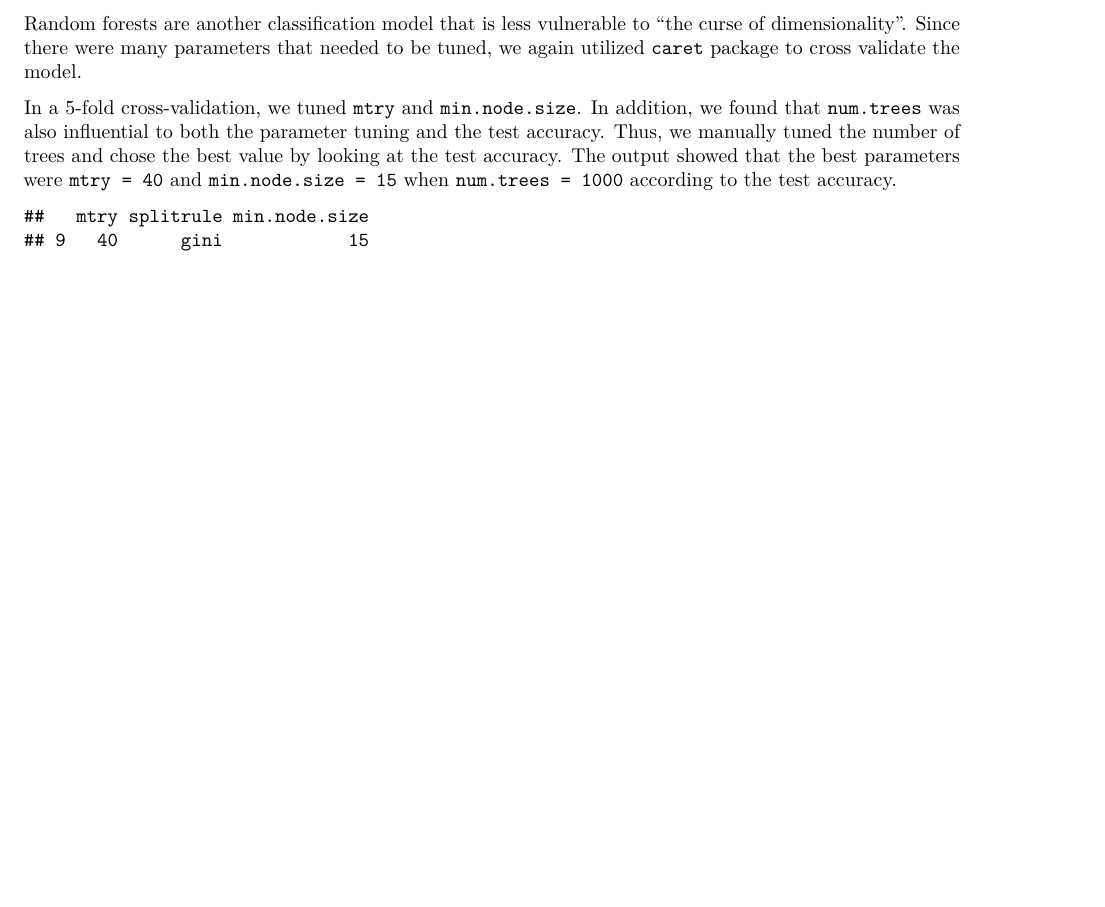
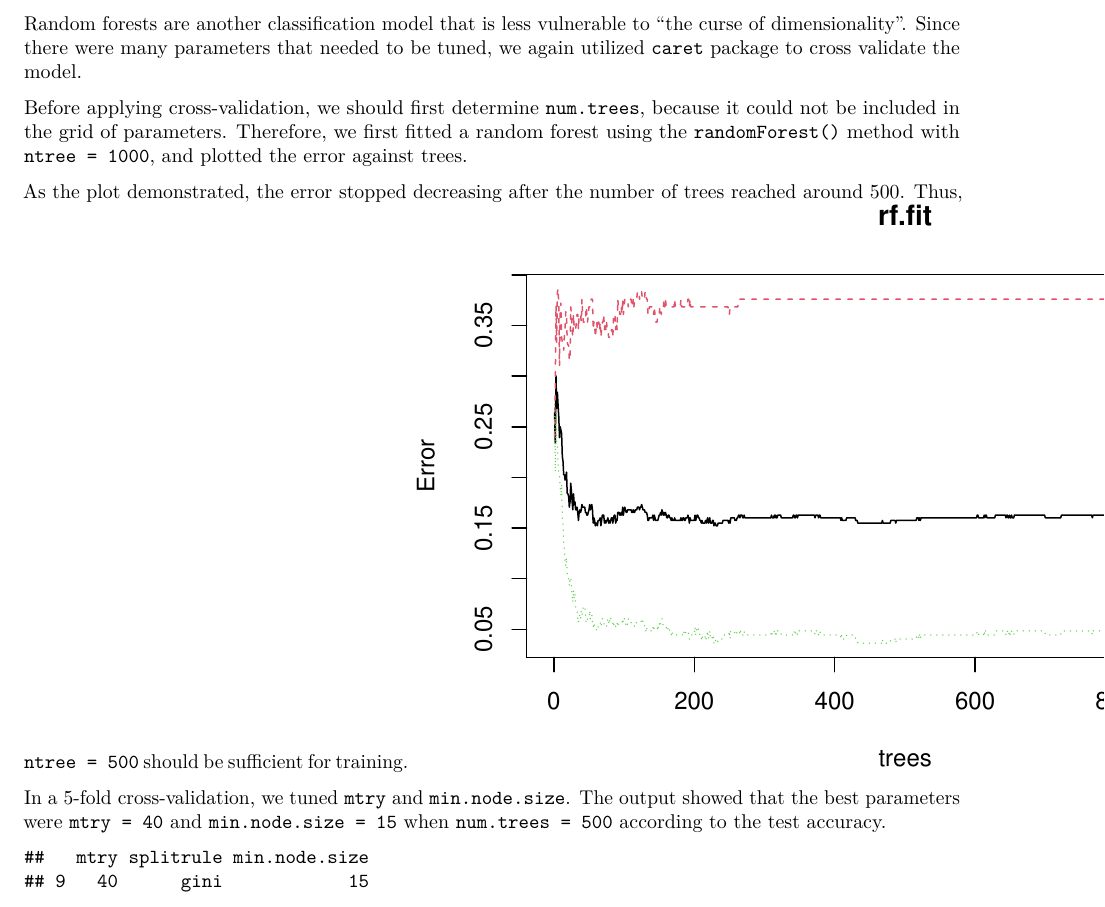
Before and after one commit to ConsCount/432project, an R Markdown document (Project_rtao6.Rmd): part of page 5 of 11 before the commit and part of page 6 of 12 after it, cut so that both start at the same text, the shorter picture padded with empty space. The pictures show the output file Project_rtao6.pdf that the author committed with the source.

Commit message:
random forest report added figures

````diff
--- a/Project_rtao6.Rmd
+++ b/Project_rtao6.Rmd
@@ -384,3 +385,7 @@ confusion_table
 ## Random Forest
 Random forests are another classification model that is less vulnerable to "the curse of dimensionality". Since there were many parameters that needed to be tuned, we again utilized `caret` package to cross validate the model.
 
+Before applying cross-validation, we should first determine `num.trees`, because it could not be included in the grid of parameters. Therefore, we first fitted a random forest using the `randomForest()` method with `ntree = 1000`, and plotted the error against trees.
+
+```{r, include=FALSE}
+library(randomForest)
@@ -387,3 +397,14 @@ Random forests are another classification model that is less vulnerable to "the
+                      samplesize=400,
+                      importance=TRUE)
+```
+
+As the plot demonstrated, the error stopped decreasing after the number of trees reached around 500. Thus, `ntree = 500` should be sufficient for training.
+```{r, echo=FALSE, fig.align="center", out.width="80%"}
+plot(rf.fit)
+```
+
+In a 5-fold cross-validation, we tuned `mtry` and `min.node.size`. The output showed that the best parameters were `mtry = 40` and `min.node.size = 15` when `num.trees = 500` according to the test accuracy.
+
 ```{r, include=FALSE}
 library(ranger)
 set.seed(651978735)
@@ -396,11 +417,9 @@ rf.cv.fit = train(y ~., data=train_data,
                method="ranger",
                trControl=train_control,
                tuneGrid=grid,
-               num.trees=1000,
+               num.trees=500,
                respect.unordered.factors="partition")
 ```
-
-In a 5-fold cross-validation, we tuned `mtry` and `min.node.size`. In addition, we found that `num.trees` was also influential to both the parameter tuning and the test accuracy. Thus, we manually tuned the number of trees and chose the best value by looking at the test accuracy. The output showed that the best parameters were `mtry = 40` and `min.node.size = 15` when `num.trees = 1000` according to the test accuracy.
 
 ```{r, echo=FALSE}
 rf.cv.fit$bestTune
@@ -410,5 +433,4 @@ rf.cv.fit$results
 The confusion matrix and the highest test accuracy, 0.9048, were shown here.
-
 ```{r, echo=FALSE}
 pred = predict(rf.cv.fit, Xtest)
 confusion_table = table("predicted" = pred, "actual" = ytest)
````
Also changed, not shown: Project_rtao6.pdf, Project_rtao6.Rmd (12 more changed lines).
